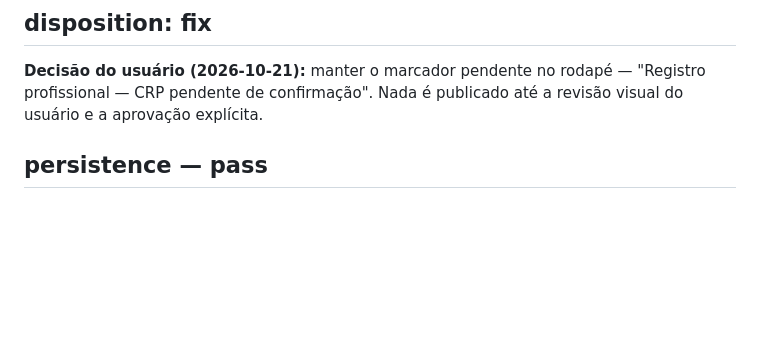
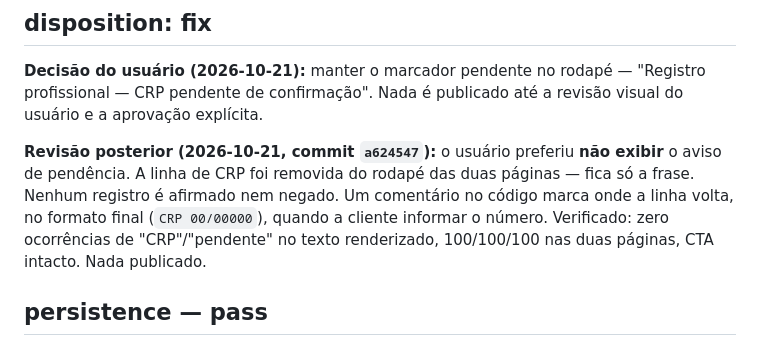
Before and after one commit to Japapaz696/-Conhe-a-e-agende-sua-consulta, a Markdown page: .impeccable/review/FINISH-REVIEW.md, the part around the change. GitHub-like rendering; blank space fills up the shorter version.

Commit message:
docs(bio): registra a remocao da linha de CRP na revisao

```diff
--- a/.impeccable/review/FINISH-REVIEW.md
+++ b/.impeccable/review/FINISH-REVIEW.md
@@ -27,6 +27,13 @@ REQUISITO do contrato, não contra um card.
 **Decisão do usuário (2026-10-21):** manter o marcador pendente no rodapé —
 "Registro profissional — CRP pendente de confirmação". Nada é publicado até a
 revisão visual do usuário e a aprovação explícita.
+
+**Revisão posterior (2026-10-21, commit `a624547`):** o usuário preferiu **não
+exibir** o aviso de pendência. A linha de CRP foi removida do rodapé das duas
+páginas — fica só a frase. Nenhum registro é afirmado nem negado. Um comentário
+no código marca onde a linha volta, no formato final (`CRP 00/00000`), quando a
+cliente informar o número. Verificado: zero ocorrências de "CRP"/"pendente" no
+texto renderizado, 100/100/100 nas duas páginas, CTA intacto. Nada publicado.
 
 ## persistence — pass
 
```
